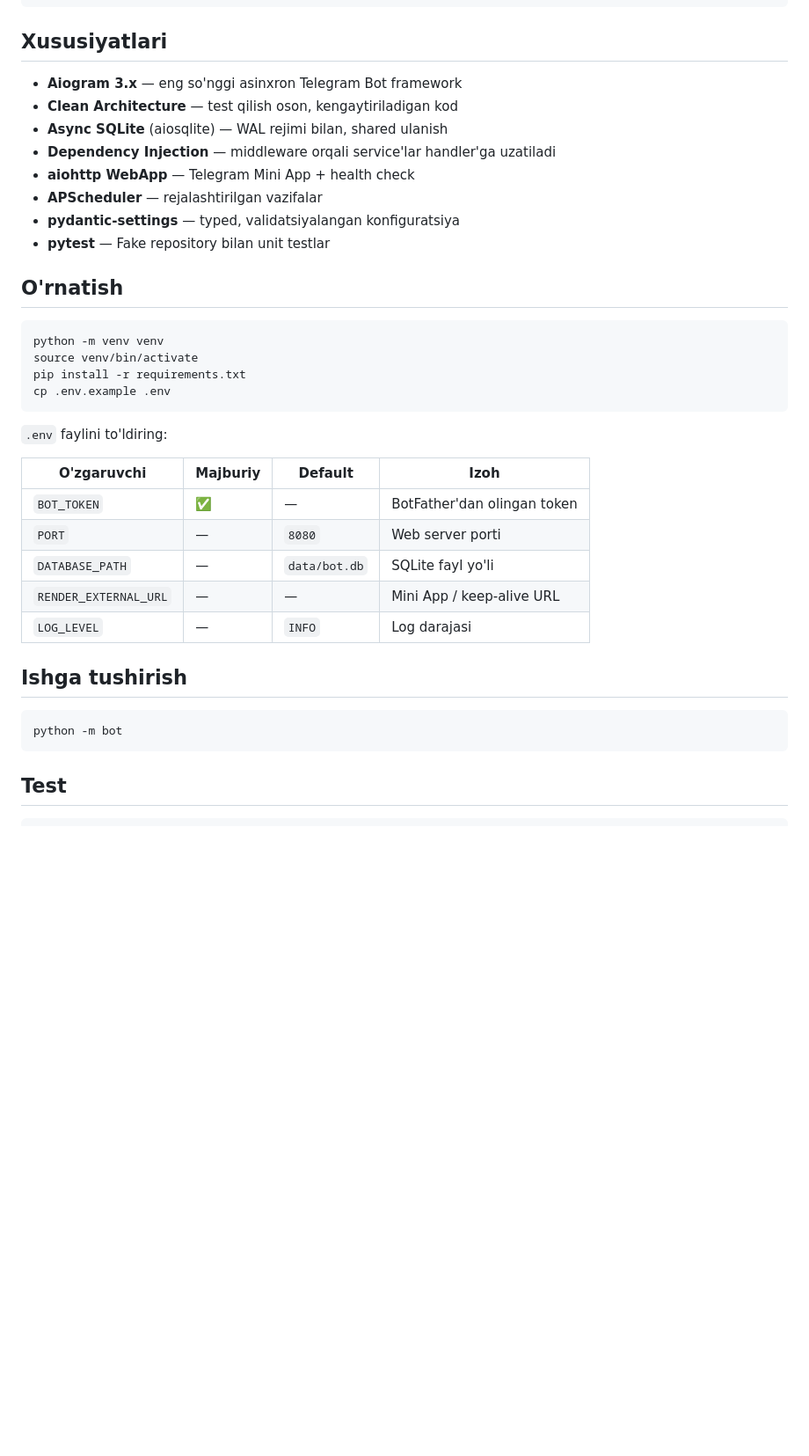
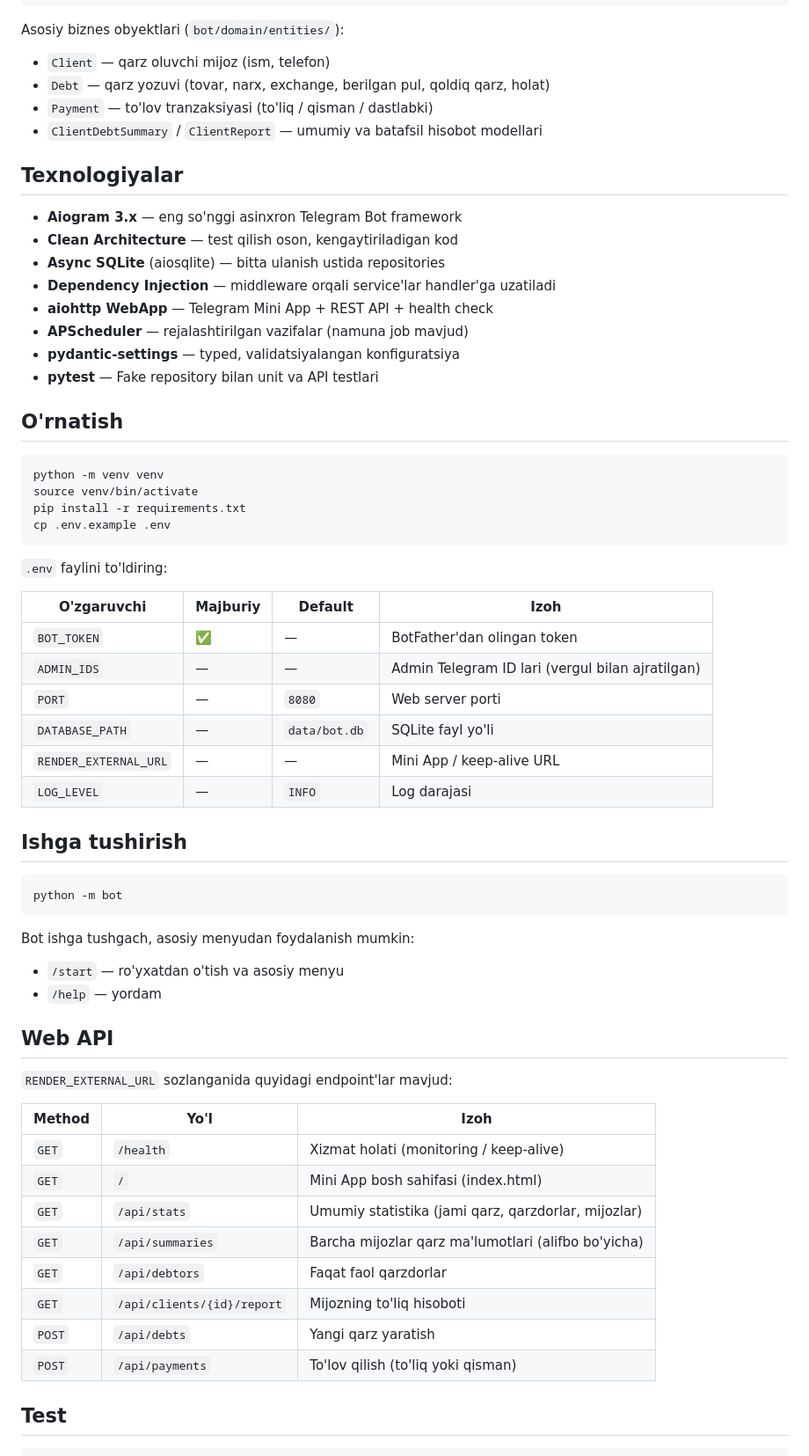
Before and after one commit to Yusufrahimboyev/qarzly, a Markdown page: README.md, the part around one of its changes. Shown at 88% size. GitHub-like rendering; blank space fills up the shorter version.

````diff
--- a/README.md
+++ b/README.md
@@ -23,16 +40,23 @@ Aiogram 3.x asosidagi Clean Architecture Telegram bot starter shabloni.
 └──────────────────────────────────────────┘
 ```
 
-## Xususiyatlari
+Asosiy biznes obyektlari (`bot/domain/entities/`):
+
+- `Client` — qarz oluvchi mijoz (ism, telefon)
+- `Debt` — qarz yozuvi (tovar, narx, exchange, berilgan pul, qoldiq qarz, holat)
+- `Payment` — to'lov tranzaksiyasi (to'liq / qisman / dastlabki)
+- `ClientDebtSummary` / `ClientReport` — umumiy va batafsil hisobot modellari
+
+## Texnologiyalar
 
 - **Aiogram 3.x** — eng so'nggi asinxron Telegram Bot framework
 - **Clean Architecture** — test qilish oson, kengaytiriladigan kod
-- **Async SQLite** (aiosqlite) — WAL rejimi bilan, shared ulanish
+- **Async SQLite** (aiosqlite) — bitta ulanish ustida repositories
 - **Dependency Injection** — middleware orqali service'lar handler'ga uzatiladi
-- **aiohttp WebApp** — Telegram Mini App + health check
-- **APScheduler** — rejalashtirilgan vazifalar
+- **aiohttp WebApp** — Telegram Mini App + REST API + health check
+- **APScheduler** — rejalashtirilgan vazifalar (namuna job mavjud)
 - **pydantic-settings** — typed, validatsiyalangan konfiguratsiya
-- **pytest** — Fake repository bilan unit testlar
+- **pytest** — Fake repository bilan unit va API testlari
 
 ## O'rnatish
 
@@ -48,6 +72,7 @@ cp .env.example .env
 | O'zgaruvchi | Majburiy | Default | Izoh |
 |---|---|---|---|
 | `BOT_TOKEN` | ✅ | — | BotFather'dan olingan token |
+| `ADMIN_IDS` | — | — | Admin Telegram ID lari (vergul bilan ajratilgan) |
 | `PORT` | — | `8080` | Web server porti |
 | `DATABASE_PATH` | — | `data/bot.db` | SQLite fayl yo'li |
 | `RENDER_EXTERNAL_URL` | — | — | Mini App / keep-alive URL |
@@ -58,6 +83,26 @@ cp .env.example .env
 ```bash
 python -m bot
 ```
+
+Bot ishga tushgach, asosiy menyudan foydalanish mumkin:
+
+- `/start` — ro'yxatdan o'tish va asosiy menyu
+- `/help` — yordam
+
+## Web API
+
+`RENDER_EXTERNAL_URL` sozlanganida quyidagi endpoint'lar mavjud:
+
+| Method | Yo'l | Izoh |
+|---|---|---|
+| `GET` | `/health` | Xizmat holati (monitoring / keep-alive) |
+| `GET` | `/` | Mini App bosh sahifasi (index.html) |
+| `GET` | `/api/stats` | Umumiy statistika (jami qarz, qarzdorlar, mijozlar) |
+| `GET` | `/api/summaries` | Barcha mijozlar qarz ma'lumotlari (alifbo bo'yicha) |
+| `GET` | `/api/debtors` | Faqat faol qarzdorlar |
+| `GET` | `/api/clients/{id}/report` | Mijozning to'liq hisoboti |
+| `POST` | `/api/debts` | Yangi qarz yaratish |
+| `POST` | `/api/payments` | To'lov qilish (to'liq yoki qisman) |
 
 ## Test
 
````
Also changed, not shown: other parts of README.md (+46 -14 lines).
